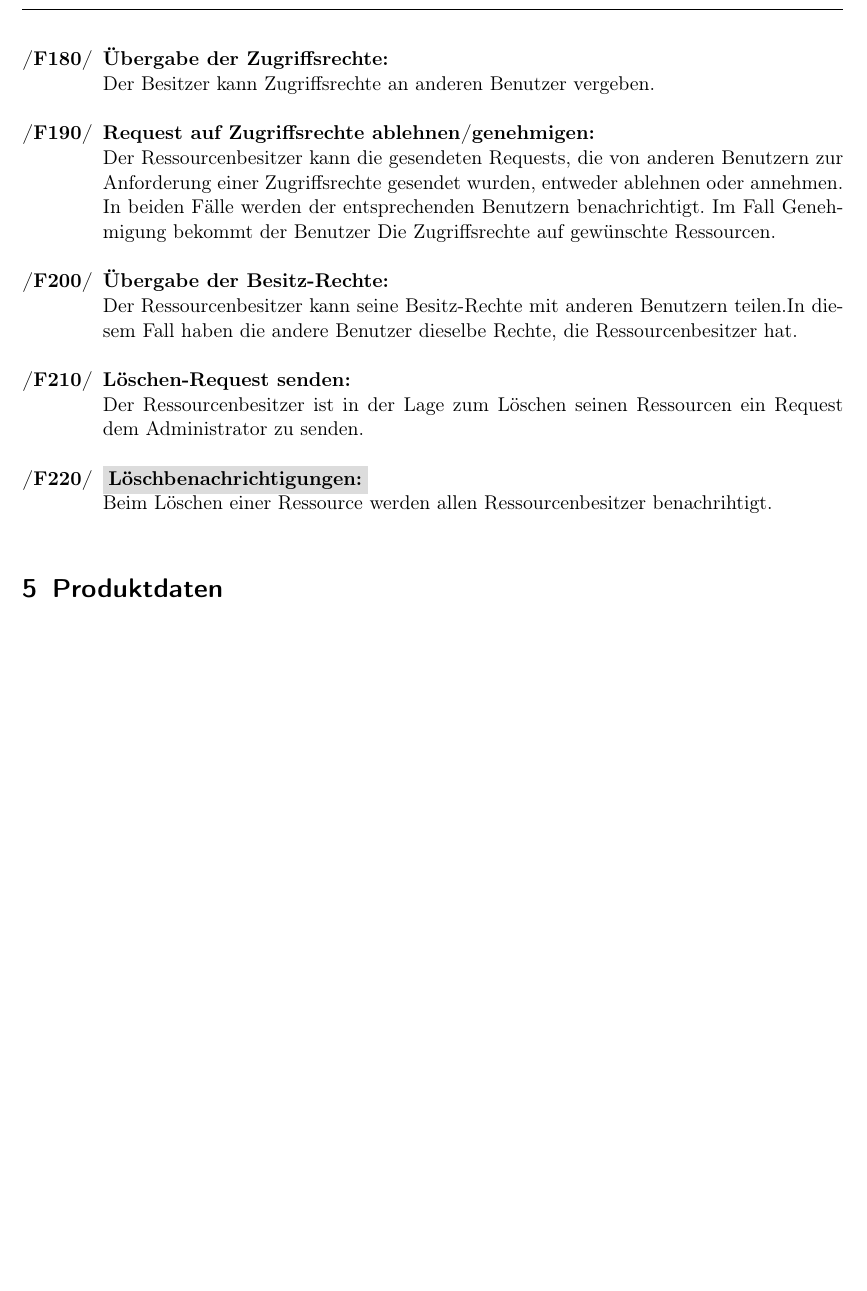
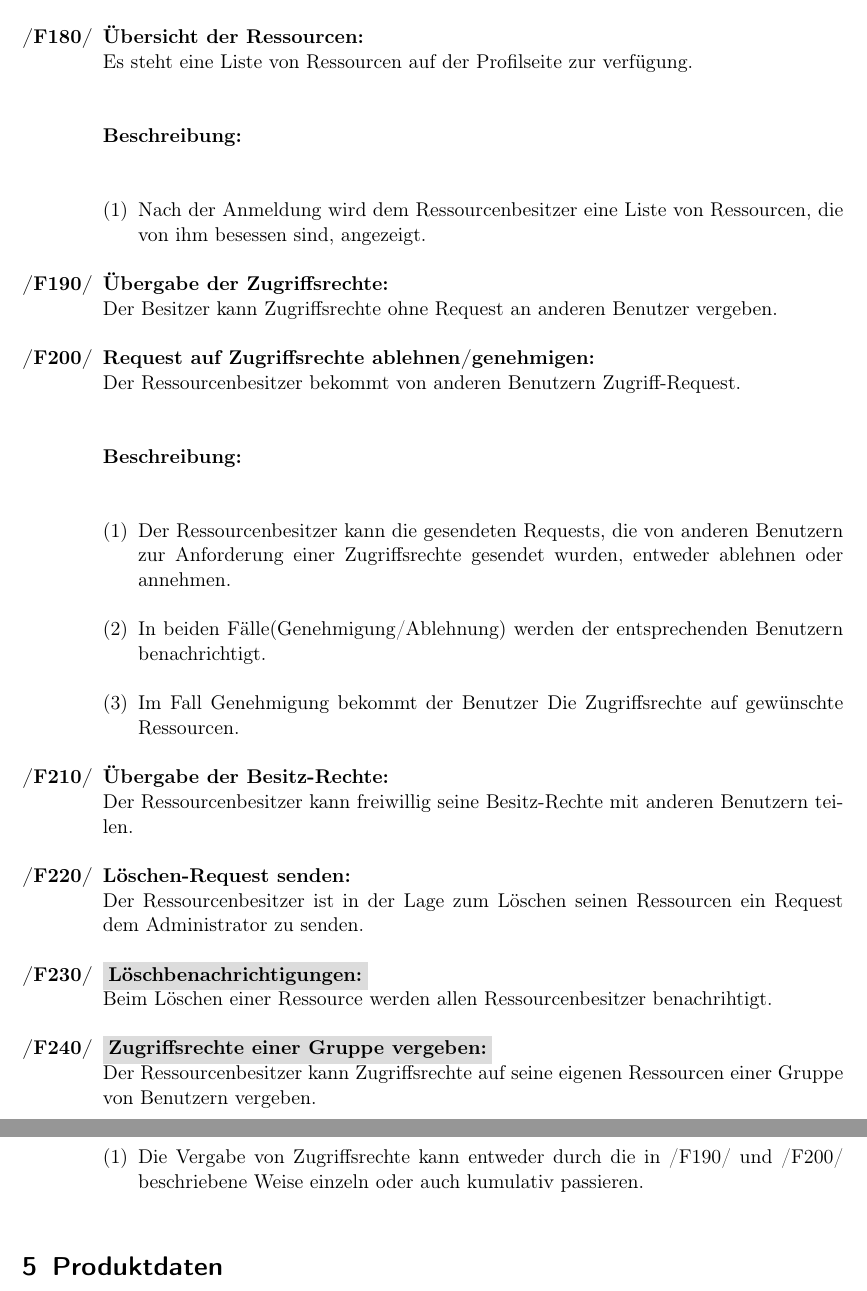
Before and after one commit to anastasiaslobodyanik/PSE, a LaTeX document (Pflichtenheft/Pflichtenheft.tex): part of page 10 of 22 before the commit and two parts of pages 10 and 11 of 22 after it, the two joined at a grey line, cut at the place of the change, the shorter picture padded with empty space. Compiled offline with pdfLaTeX.

Commit message:
Ressourcenbesitzerfunktionen Umformuliert

```diff
--- a/Pflichtenheft/Pflichtenheft.tex
+++ b/Pflichtenheft/Pflichtenheft.tex
@@ -326,13 +329,39 @@ Nach der Anmeldung wird dem Ressourcenbesitzer eine Liste von Requests, die von
+\item Nach der Anmeldung wird dem Ressourcenbesitzer eine Liste von Requests, die von anderen Benutzern gesendet sind, angezeigt.
+\end{enumerate}
+\item \textbf{Übersicht der Ressourcen:}\\
+Es steht eine Liste von Ressourcen auf der Profilseite zur verfügung.\\\
+
+\textbf{Beschreibung:}\\
+\begin{enumerate}[label=(\arabic*), leftmargin=*]
+\item Nach der Anmeldung wird dem Ressourcenbesitzer eine Liste von Ressourcen, die von ihm besessen sind, angezeigt.
+\end{enumerate}
+
+
+
 \item \textbf {Übergabe der Zugriffsrechte:}\\
-Der Besitzer kann Zugriffsrechte an anderen Benutzer vergeben.
+Der Besitzer kann Zugriffsrechte ohne Request an anderen Benutzer vergeben.
 \item \textbf {Request auf Zugriffsrechte ablehnen/genehmigen:}\\
-Der Ressourcenbesitzer kann die gesendeten Requests, die von anderen Benutzern zur Anforderung einer Zugriffsrechte gesendet wurden, entweder ablehnen oder annehmen. In beiden Fälle werden der entsprechenden Benutzern benachrichtigt. Im Fall Genehmigung bekommt der Benutzer Die Zugriffsrechte auf  gewünschte Ressourcen.
+Der Ressourcenbesitzer bekommt von anderen Benutzern Zugriff-Request. \\\
+
+\textbf{Beschreibung:}\\
+\begin{enumerate}[label=(\arabic*), leftmargin=*]
+\item Der Ressourcenbesitzer kann die gesendeten Requests, die von anderen Benutzern zur Anforderung einer Zugriffsrechte gesendet wurden, entweder ablehnen oder annehmen.
+\item In beiden Fälle(Genehmigung/Ablehnung) werden der entsprechenden Benutzern benachrichtigt.
+\item Im Fall Genehmigung bekommt der Benutzer Die Zugriffsrechte auf  gewünschte Ressourcen.
+\end{enumerate}
 \item \textbf{Übergabe der Besitz-Rechte:}\\
-Der Ressourcenbesitzer kann seine Besitz-Rechte mit anderen Benutzern teilen.In diesem Fall haben die andere Benutzer dieselbe Rechte, die Ressourcenbesitzer hat. %todo
+Der Ressourcenbesitzer kann freiwillig seine Besitz-Rechte mit anderen Benutzern teilen.
 \item \textbf{Löschen-Request senden:}\\
 Der Ressourcenbesitzer ist in der Lage zum Löschen seinen Ressourcen ein Request dem Administrator zu senden.
 \item \colorbox{shadecolor} {\textbf{Löschbenachrichtigungen:}}\\
 Beim Löschen einer Ressource werden allen Ressourcenbesitzer benachrihtigt.
+\item \colorbox{shadecolor} {\textbf{Zugriffsrechte einer Gruppe vergeben:}}\\
+Der Ressourcenbesitzer kann Zugriffsrechte auf seine eigenen Ressourcen einer Gruppe von Benutzern vergeben.\\\
+
+\textbf{Beschreibung:}\\
+\begin{enumerate}[label=(\arabic*), leftmargin=*]
+\item Die Vergabe von Zugriffsrechte kann entweder durch die in /F190/ und /F200/ beschriebene Weise einzeln oder auch kumulativ passieren.
+\end{enumerate}
 \end{enumerate}
 
 
```
Also changed, not shown: Pflichtenheft/Pflichtenheft.tex (7 more changed lines).
